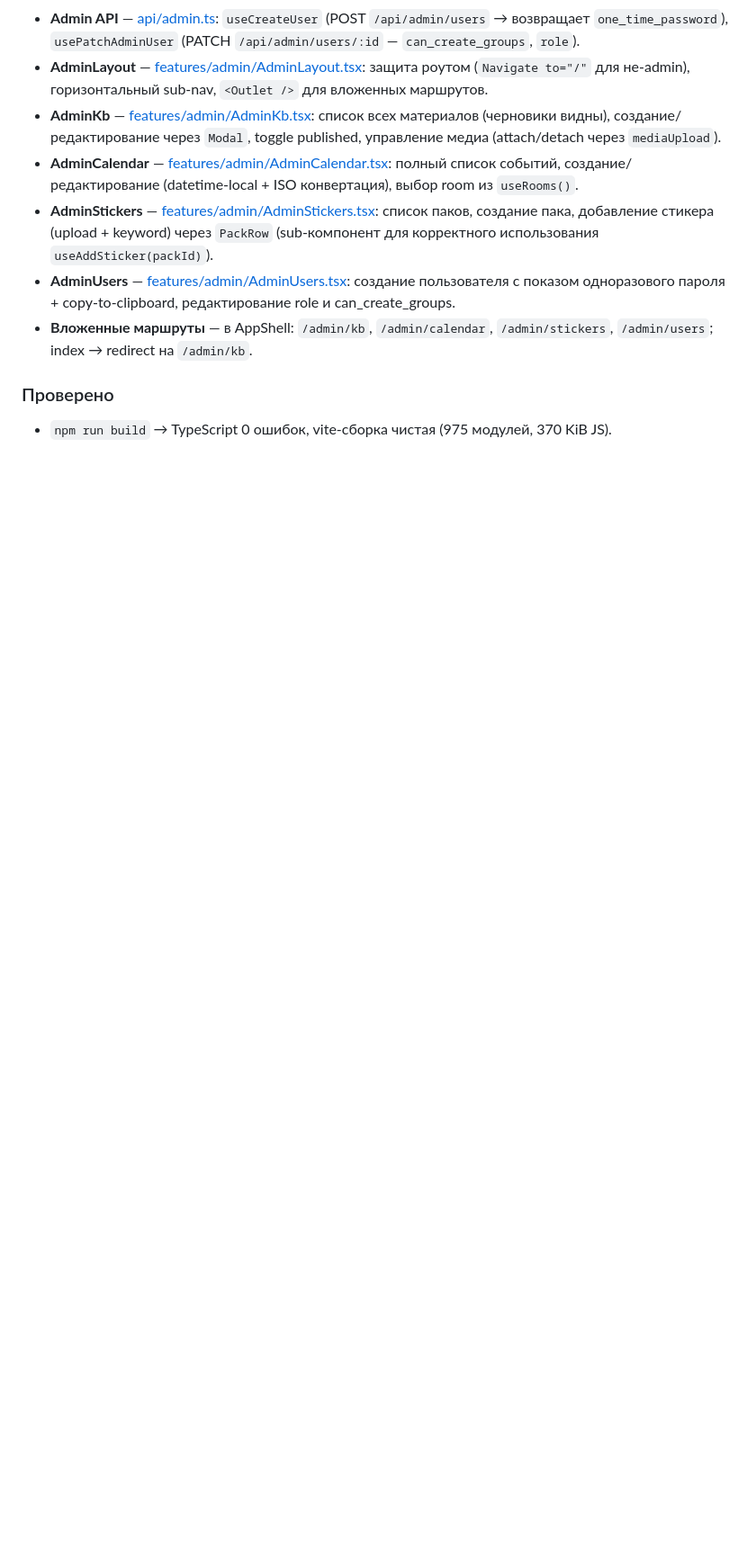
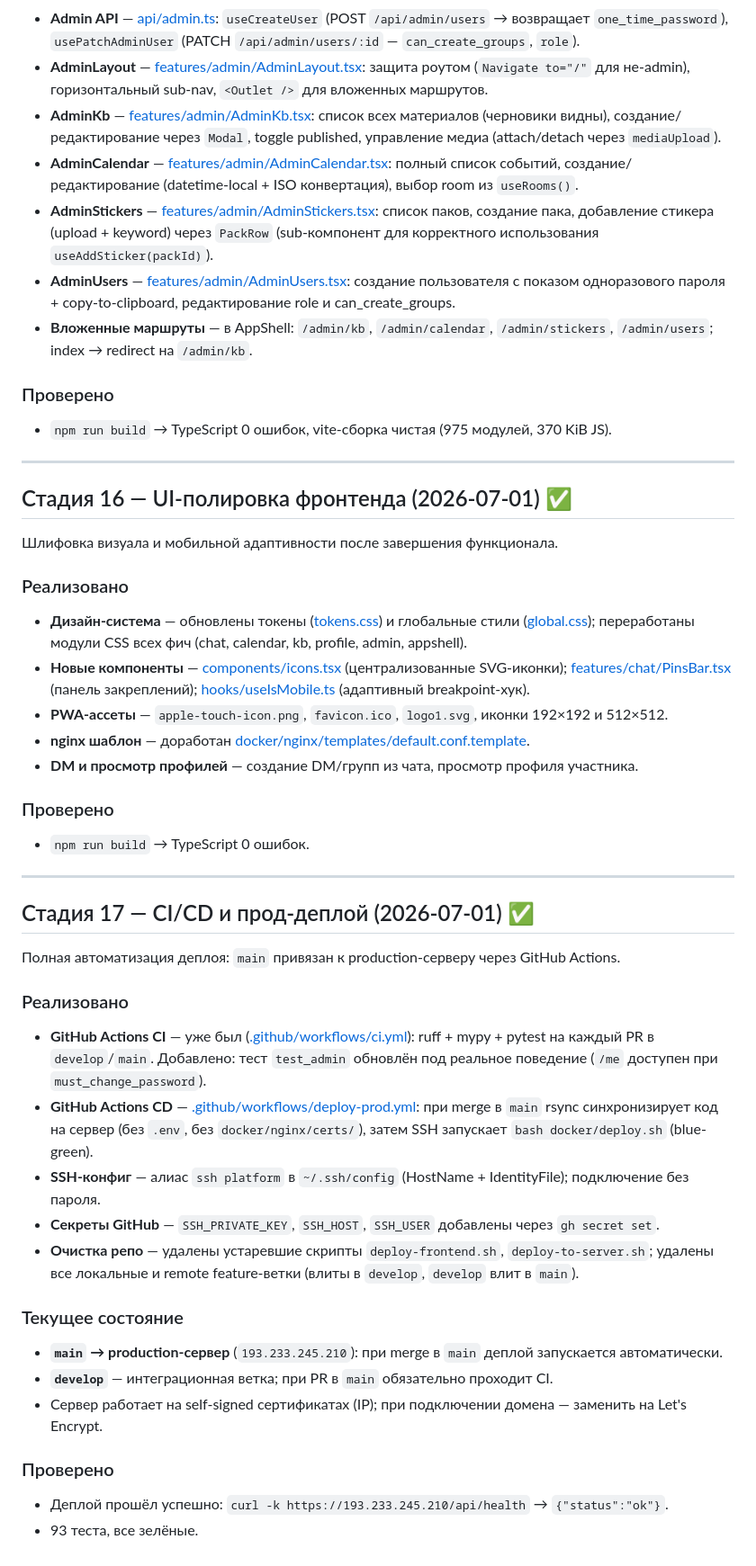
Before and after one commit to code-tamer3000/argonautica-platfrorm, a Markdown page: docs/PROGRESS.md, the part around the change. Shown at 90% size. GitHub-like rendering; blank space fills up the shorter version.

Commit message:
docs: стадии 16–17 — UI-полировка, CI/CD, прод-деплой; PLATFORM_SPEC → v1.0

```diff
--- a/docs/PROGRESS.md
+++ b/docs/PROGRESS.md
@@ -515,3 +515,41 @@ Zustand + react-router-dom v6. **Рабочий бэкенд обязателе
 
 ### Проверено
 - `npm run build` → TypeScript 0 ошибок, vite-сборка чистая (975 модулей, 370 KiB JS).
+
+---
+
+## Стадия 16 — UI-полировка фронтенда (2026-07-01) ✅
+
+Шлифовка визуала и мобильной адаптивности после завершения функционала.
+
+### Реализовано
+- **Дизайн-система** — обновлены токены ([tokens.css](../frontend/src/styles/tokens.css)) и глобальные стили ([global.css](../frontend/src/styles/global.css)); переработаны модули CSS всех фич (chat, calendar, kb, profile, admin, appshell).
+- **Новые компоненты** — [components/icons.tsx](../frontend/src/components/icons.tsx) (централизованные SVG-иконки); [features/chat/PinsBar.tsx](../frontend/src/features/chat/PinsBar.tsx) (панель закреплений); [hooks/useIsMobile.ts](../frontend/src/hooks/useIsMobile.ts) (адаптивный breakpoint-хук).
+- **PWA-ассеты** — `apple-touch-icon.png`, `favicon.ico`, `logo1.svg`, иконки 192×192 и 512×512.
+- **nginx шаблон** — доработан [docker/nginx/templates/default.conf.template](../docker/nginx/templates/default.conf.template).
+- **DM и просмотр профилей** — создание DM/групп из чата, просмотр профиля участника.
+
+### Проверено
+- `npm run build` → TypeScript 0 ошибок.
+
+---
+
+## Стадия 17 — CI/CD и прод-деплой (2026-07-01) ✅
+
+Полная автоматизация деплоя: `main` привязан к production-серверу через GitHub Actions.
+
+### Реализовано
+- **GitHub Actions CI** — уже был ([.github/workflows/ci.yml](../.github/workflows/ci.yml)): ruff + mypy + pytest на каждый PR в `develop`/`main`. Добавлено: тест `test_admin` обновлён под реальное поведение (`/me` доступен при `must_change_password`).
+- **GitHub Actions CD** — [.github/workflows/deploy-prod.yml](../.github/workflows/deploy-prod.yml): при merge в `main` rsync синхронизирует код на сервер (без `.env`, без `docker/nginx/certs/`), затем SSH запускает `bash docker/deploy.sh` (blue-green).
+- **SSH-конфиг** — алиас `ssh platform` в `~/.ssh/config` (HostName + IdentityFile); подключение без пароля.
+- **Секреты GitHub** — `SSH_PRIVATE_KEY`, `SSH_HOST`, `SSH_USER` добавлены через `gh secret set`.
+- **Очистка репо** — удалены устаревшие скрипты `deploy-frontend.sh`, `deploy-to-server.sh`; удалены все локальные и remote feature-ветки (влиты в `develop`, `develop` влит в `main`).
+
+### Текущее состояние
+- **`main` → production-сервер** (`193.233.245.210`): при merge в `main` деплой запускается автоматически.
+- **`develop`** — интеграционная ветка; при PR в `main` обязательно проходит CI.
+- Сервер работает на self-signed сертификатах (IP); при подключении домена — заменить на Let's Encrypt.
+
+### Проверено
+- Деплой прошёл успешно: `curl -k https://193.233.245.210/api/health` → `{"status":"ok"}`.
+- 93 теста, все зелёные.
```
Also changed, not shown: docs/DEPLOY.md (+19 -0 lines), docs/PLATFORM_SPEC.md (+1 -1 lines).
